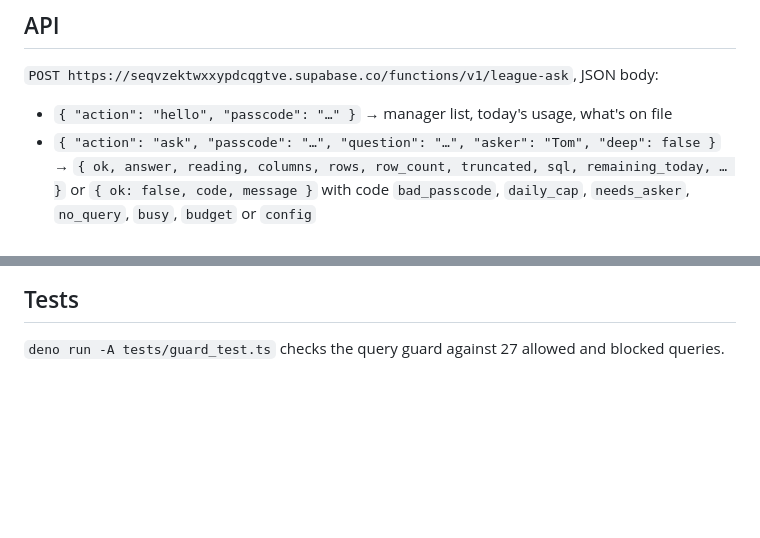
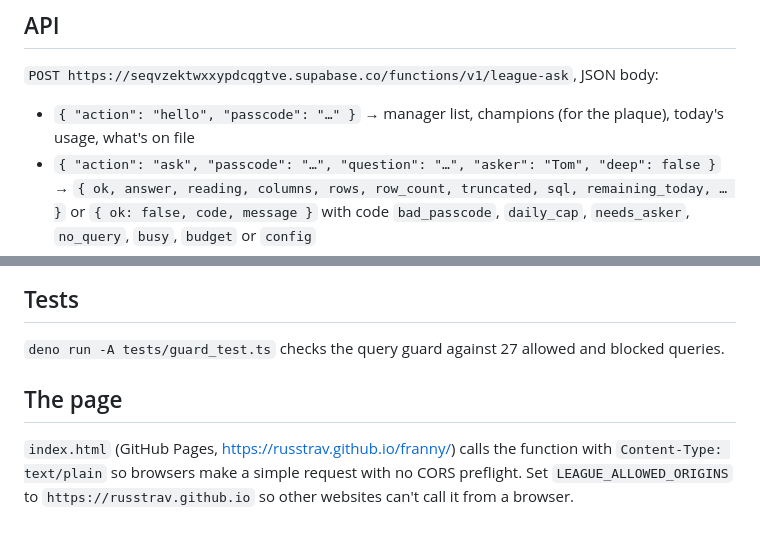
Before and after one commit to russtrav/franny, a Markdown page: BACKEND.md, 2 parts joined by grey strips. GitHub-like rendering; blank space fills up the shorter version.

Commit message:
BACKEND.md: note the page and the champions list
Co-Authored-By: Claude Opus 5.5 <noreply@anthropic.com>
Claude-Session: https://claude.ai/code/session_01Rq2KjAw64uQzKCxw4R7AAX

```diff
--- a/BACKEND.md
+++ b/BACKEND.md
@@ -43,7 +43,7 @@ No key of any kind is in the page. The function never uses the service role for
 
 `POST https://seqvzektwxxypdcqgtve.supabase.co/functions/v1/league-ask`, JSON body:
 
-- `{ "action": "hello", "passcode": "…" }` → manager list, today's usage, what's on file
+- `{ "action": "hello", "passcode": "…" }` → manager list, champions (for the plaque), today's usage, what's on file
 - `{ "action": "ask", "passcode": "…", "question": "…", "asker": "Tom", "deep": false }`
   → `{ ok, answer, reading, columns, rows, row_count, truncated, sql, remaining_today, … }`
   or `{ ok: false, code, message }` with code `bad_passcode`, `daily_cap`, `needs_asker`,
@@ -77,3 +77,9 @@ answer as a follow-up. Pass `client: "discord"` when logging.
 ## Tests
 
 `deno run -A tests/guard_test.ts` checks the query guard against 27 allowed and blocked queries.
+
+## The page
+
+`index.html` (GitHub Pages, https://russtrav.github.io/franny/) calls the function with
+`Content-Type: text/plain` so browsers make a simple request with no CORS preflight. Set
+`LEAGUE_ALLOWED_ORIGINS` to `https://russtrav.github.io` so other websites can't call it from a browser.
```
